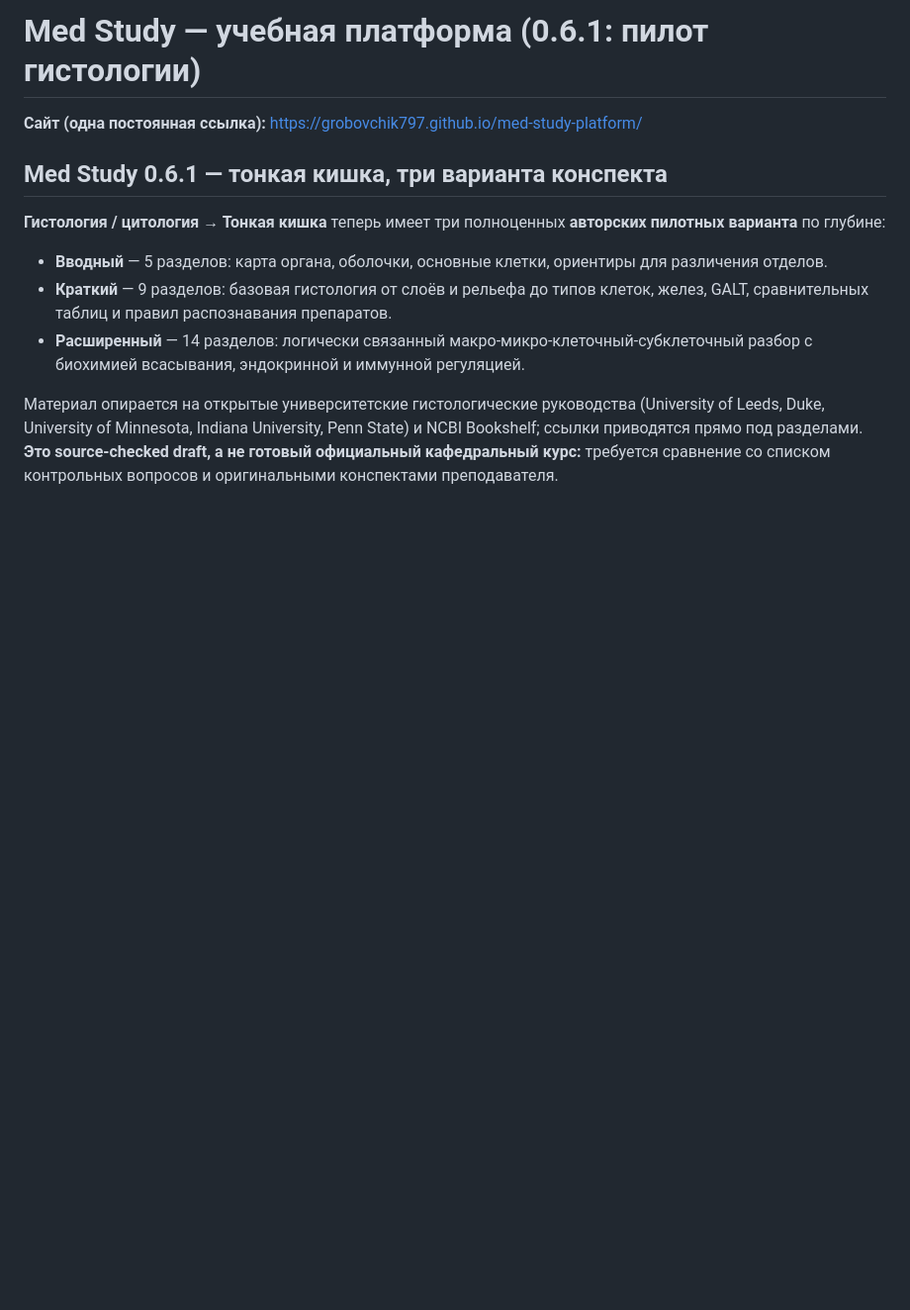
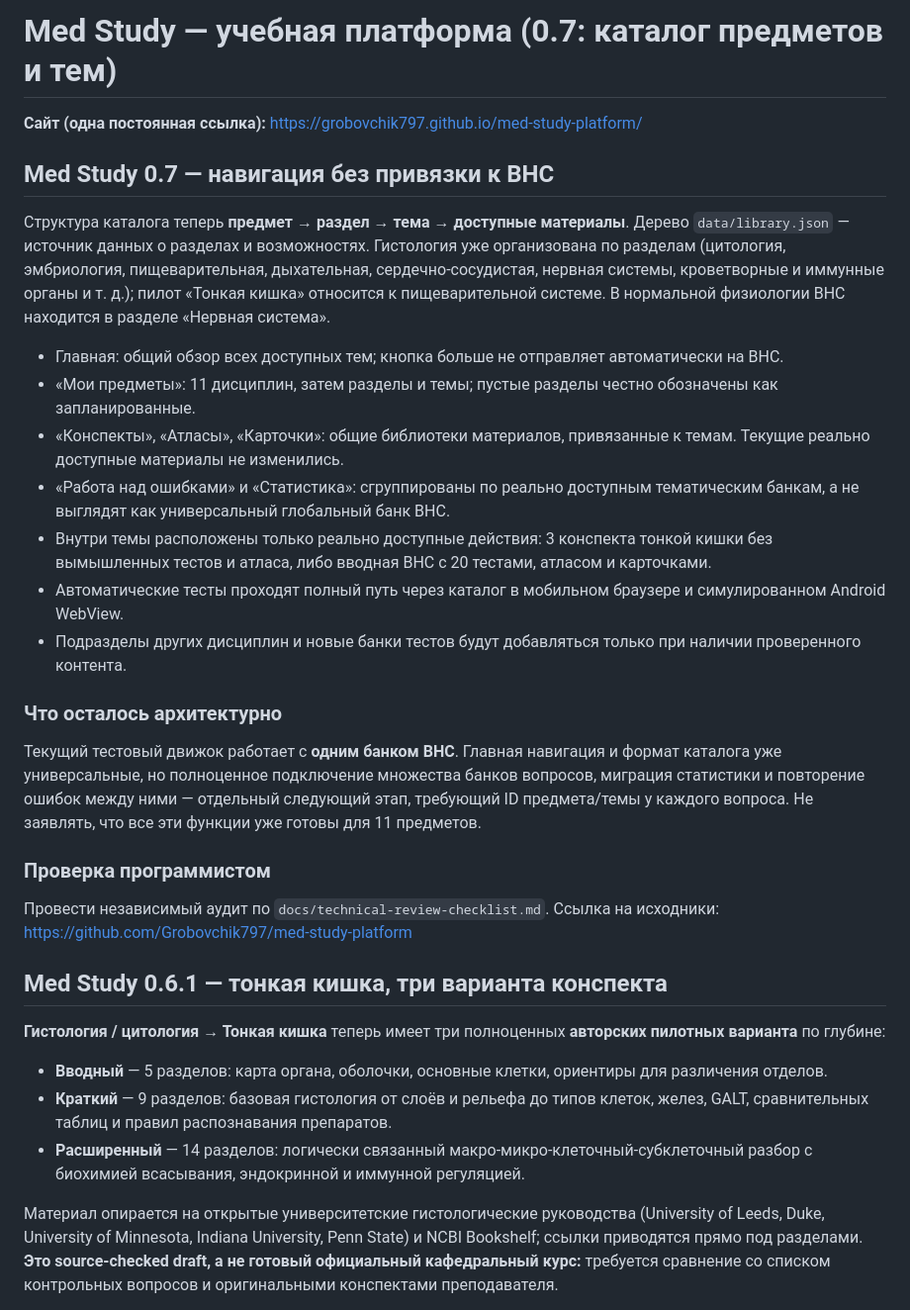
Before and after one commit to Grobovchik797/med-study-platform, a Markdown page: README.md, the part around the change. Shown at 99% size. Drawn GitHub-style; blank space fills up the shorter version.

Commit message:
architecture: update 0.7 assets, validation and design register in README.md

```diff
--- a/README.md
+++ b/README.md
@@ -1,6 +1,26 @@
-# Med Study — учебная платформа (0.6.1: пилот гистологии)
+# Med Study — учебная платформа (0.7: каталог предметов и тем)
 
 **Сайт (одна постоянная ссылка):** https://grobovchik797.github.io/med-study-platform/
+
+## Med Study 0.7 — навигация без привязки к ВНС
+
+Структура каталога теперь **предмет → раздел → тема → доступные материалы**. Дерево `data/library.json` — источник данных о разделах и возможностях. Гистология уже организована по разделам (цитология, эмбриология, пищеварительная, дыхательная, сердечно-сосудистая, нервная системы, кроветворные и иммунные органы и т. д.); пилот «Тонкая кишка» относится к пищеварительной системе. В нормальной физиологии ВНС находится в разделе «Нервная система».
+
+- Главная: общий обзор всех доступных тем; кнопка больше не отправляет автоматически на ВНС.
+- «Мои предметы»: 11 дисциплин, затем разделы и темы; пустые разделы честно обозначены как запланированные.
+- «Конспекты», «Атласы», «Карточки»: общие библиотеки материалов, привязанные к темам. Текущие реально доступные материалы не изменились.
+- «Работа над ошибками» и «Статистика»: сгруппированы по реально доступным тематическим банкам, а не выглядят как универсальный глобальный банк ВНС.
+- Внутри темы расположены только реально доступные действия: 3 конспекта тонкой кишки без вымышленных тестов и атласа, либо вводная ВНС с 20 тестами, атласом и карточками.
+- Автоматические тесты проходят полный путь через каталог в мобильном браузере и симулированном Android WebView.
+- Подразделы других дисциплин и новые банки тестов будут добавляться только при наличии проверенного контента.
+
+### Что осталось архитектурно
+
+Текущий тестовый движок работает с **одним банком ВНС**. Главная навигация и формат каталога уже универсальные, но полноценное подключение множества банков вопросов, миграция статистики и повторение ошибок между ними — отдельный следующий этап, требующий ID предмета/темы у каждого вопроса. Не заявлять, что все эти функции уже готовы для 11 предметов.
+
+### Проверка программистом
+
+Провести независимый аудит по `docs/technical-review-checklist.md`. Ссылка на исходники: https://github.com/Grobovchik797/med-study-platform
 
 ## Med Study 0.6.1 — тонкая кишка, три варианта конспекта
 
```
